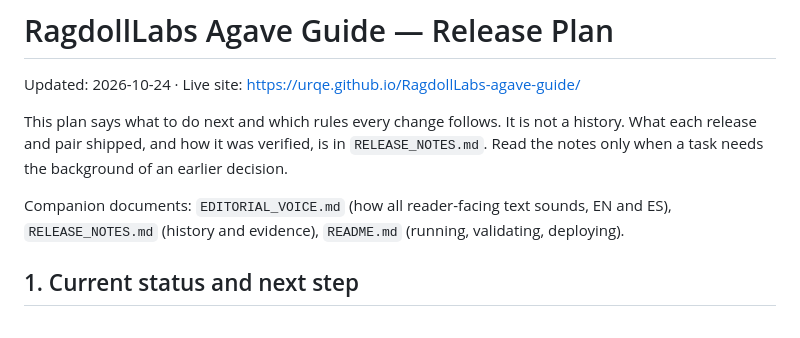
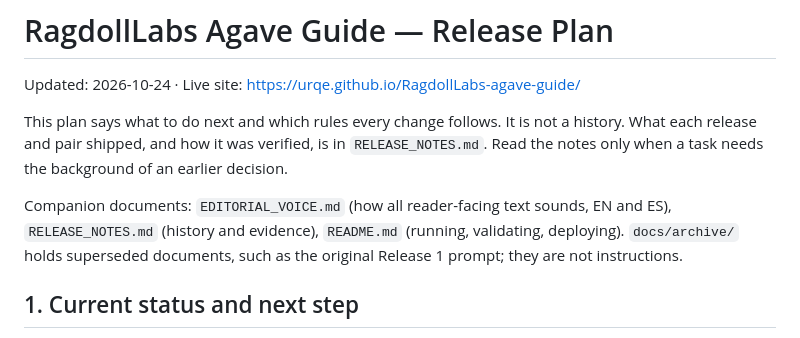
Before and after one commit to Urqe/RagdollLabs-agave-guide, a Markdown page: RELEASE_PLAN.md, the part around the change. Rendered like a GitHub page.

```diff
--- a/RELEASE_PLAN.md
+++ b/RELEASE_PLAN.md
@@ -4,7 +4,7 @@ Updated: 2026-10-24 · Live site: <https://urqe.github.io/RagdollLabs-agave-guid
 
 This plan says what to do next and which rules every change follows. It is not a history. What each release and pair shipped, and how it was verified, is in `RELEASE_NOTES.md`. Read the notes only when a task needs the background of an earlier decision.
 
-Companion documents: `EDITORIAL_VOICE.md` (how all reader-facing text sounds, EN and ES), `RELEASE_NOTES.md` (history and evidence), `README.md` (running, validating, deploying).
+Companion documents: `EDITORIAL_VOICE.md` (how all reader-facing text sounds, EN and ES), `RELEASE_NOTES.md` (history and evidence), `README.md` (running, validating, deploying). `docs/archive/` holds superseded documents, such as the original Release 1 prompt; they are not instructions.
 
 ## 1. Current status and next step
 
```
Also changed, not shown: docs/archive/README.md (added, +5 -0 lines), docs/archive/START_HERE.md (renamed from START_HERE.md).
